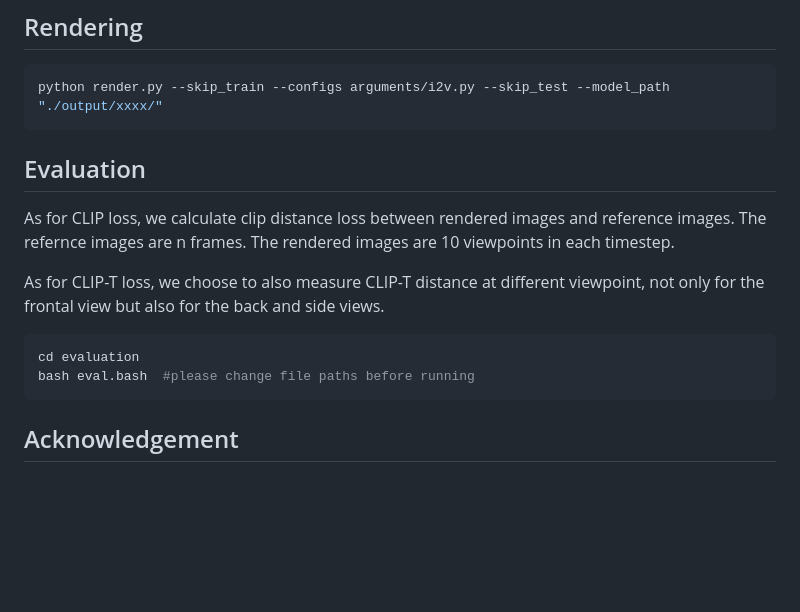
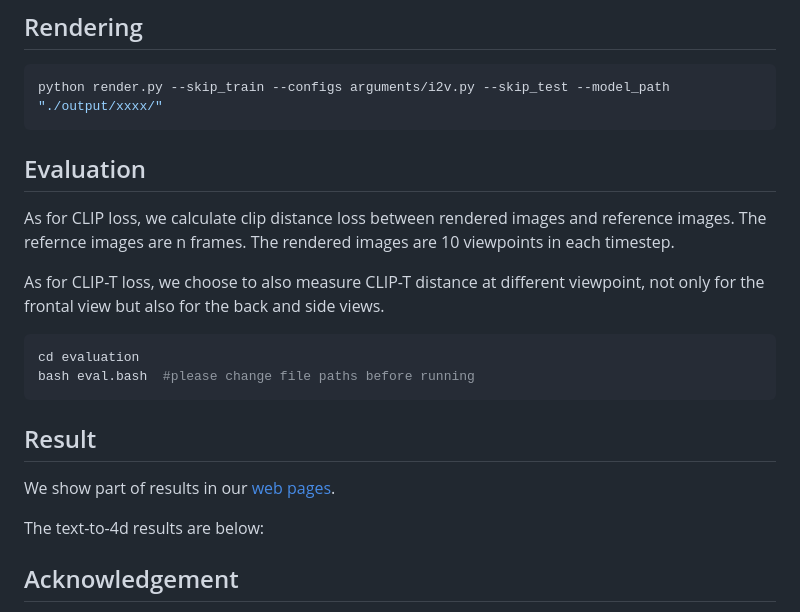
Before and after one commit to VITA-Group/4DGen, a Markdown page: README.md, the part around the change printed below. GitHub-like rendering; blank space fills up the shorter version.

````diff
--- a/README.md
+++ b/README.md
@@ -63,6 +81,8 @@ python render.py --skip_train --configs arguments/i2v.py --skip_test --model_pat
 
 
 
+
+
 ## Evaluation
 As for CLIP loss, we calculate clip distance loss between rendered images and reference images. The refernce images are n frames. The rendered images are 10 viewpoints in each timestep.
 
@@ -72,6 +92,15 @@ As for CLIP-T loss, we choose to also measure CLIP-T distance at different viewp
 cd evaluation
 bash eval.bash  #please change file paths before running
 ```
+
+
+## Result ##
+We show part of results in our [web pages](https://vita-group.github.io/4DGen/).
+
+The text-to-4d results are below:
+
+
+
 
 ## Acknowledgement
 
````
Also changed, not shown: other parts of README.md (+22 -4 lines), docs/static/media/task.png (added), 9 other files.
